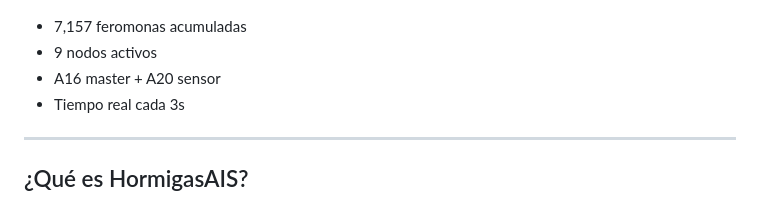
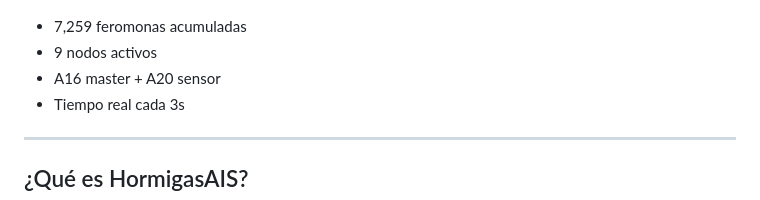
Before and after one commit to HormigasAIS/lbh-node-service, a Markdown page: README.md, the part around the change. Drawn GitHub-style.

Commit message:
LBH HEARTBEAT: 7,259 feromonas

```diff
--- a/README.md
+++ b/README.md
@@ -11,7 +11,7 @@
 
 ![Colony Panel](docs/panel_colony.png)
 
-- 7,157 feromonas acumuladas
+- 7,259 feromonas acumuladas
 - 9 nodos activos
 - A16 master + A20 sensor
 - Tiempo real cada 3s
```
